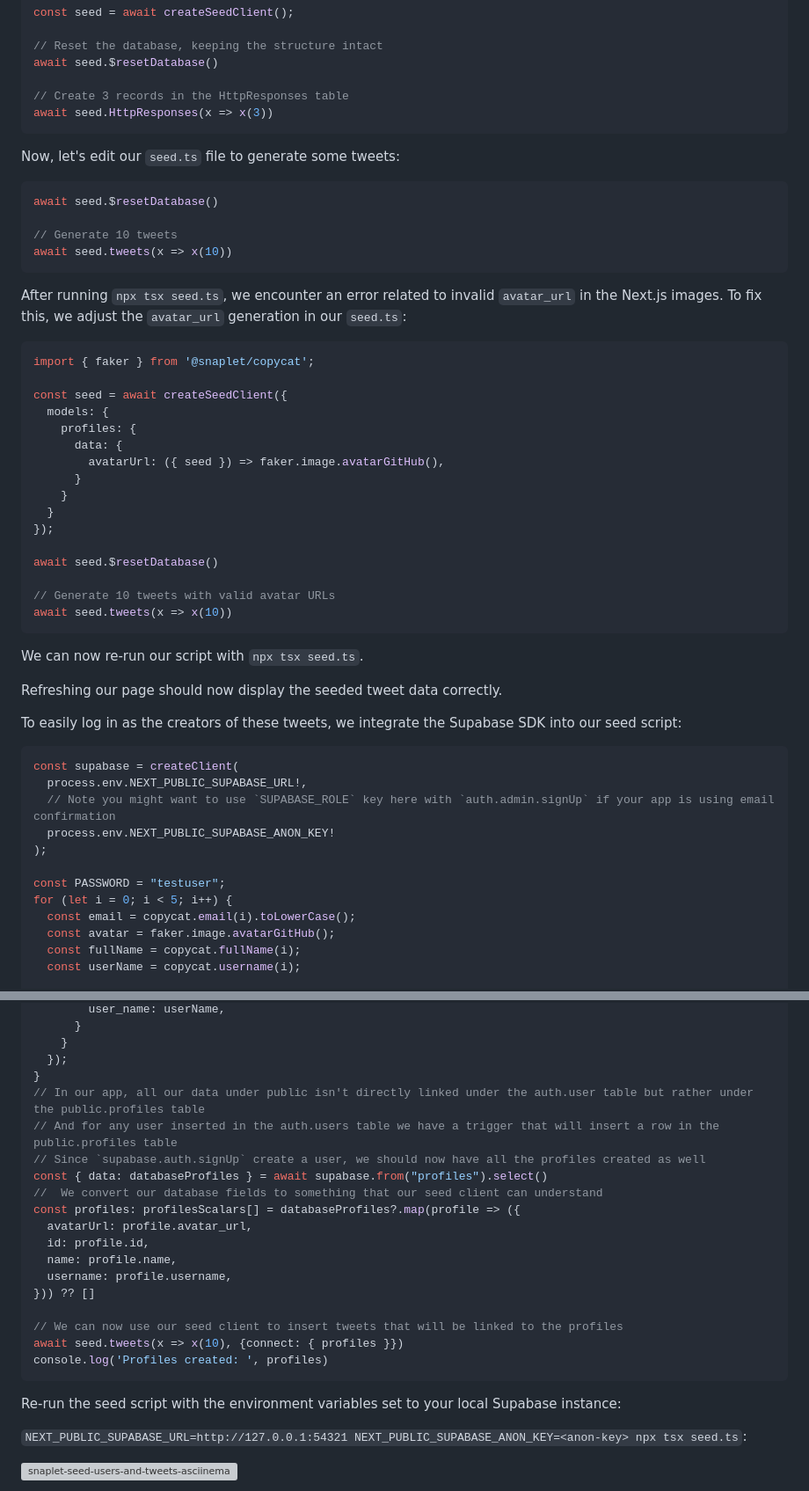
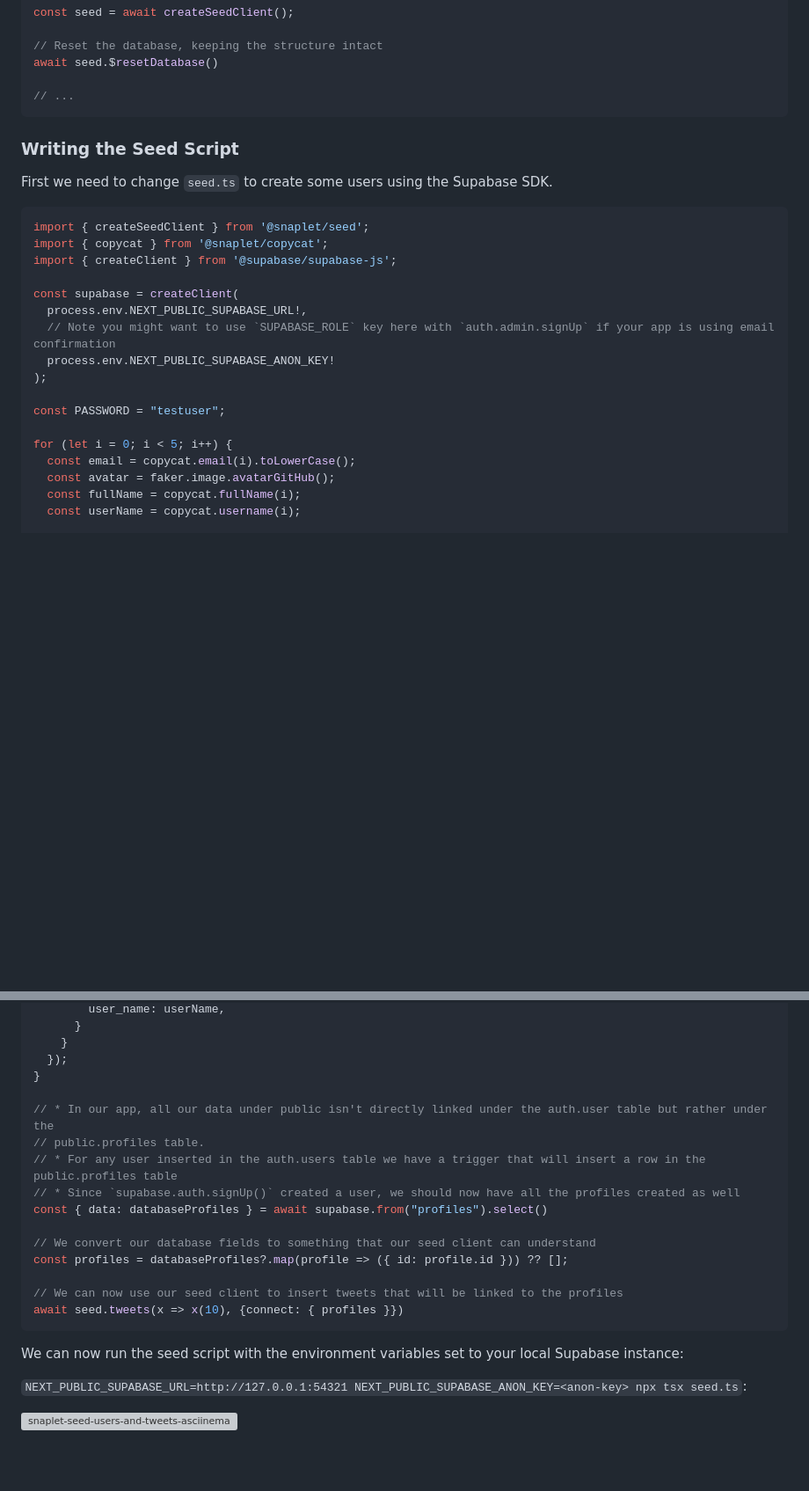
Before and after one commit to snaplet/examples, a Markdown page: seed/supabase-twitter-clone/README.md, 2 parts joined by grey strips. Shown: that part at 88% size. GitHub-like rendering; folded sections open; blank space fills up the shorter version; grey boxes are pictures that could not be loaded.

Commit message:
Base on what worked locally

````diff
--- a/seed/supabase-twitter-clone/README.md
+++ b/seed/supabase-twitter-clone/README.md
@@ -234,47 +235,18 @@ const seed = await createSeedClient();
 // Reset the database, keeping the structure intact
 await seed.$resetDatabase()
 
-// Create 3 records in the HttpResponses table
-await seed.HttpResponses(x => x(3))
+// ...
 ```
 
-Now, let's edit our `seed.ts` file to generate some tweets:
+### Writing the Seed Script
+
+First we need to change `seed.ts` to create some users using the Supabase SDK.
 
 ```ts
-await seed.$resetDatabase()
+import { createSeedClient } from '@snaplet/seed';
+import { copycat } from '@snaplet/copycat';
+import { createClient } from '@supabase/supabase-js';
 
-// Generate 10 tweets
-await seed.tweets(x => x(10))
-```
-
-After running `npx tsx seed.ts`, we encounter an error related to invalid `avatar_url` in the Next.js images. To fix this, we adjust the `avatar_url` generation in our `seed.ts`:
-
-```ts
-import { faker } from '@snaplet/copycat';
-
-const seed = await createSeedClient({
-  models: {
-    profiles: {
-      data: {
-        avatarUrl: ({ seed }) => faker.image.avatarGitHub(),
-      }
-    }
-  }
-});
-
-await seed.$resetDatabase()
-
-// Generate 10 tweets with valid avatar URLs
-await seed.tweets(x => x(10))
-```
-
-We can now re-run our script with `npx tsx seed.ts`.
-
-Refreshing our page should now display the seeded tweet data correctly.
-
-To easily log in as the creators of these tweets, we integrate the Supabase SDK into our seed script:
-
-```ts
 const supabase = createClient(
   process.env.NEXT_PUBLIC_SUPABASE_URL!,
   // Note you might want to use `SUPABASE_ROLE` key here with `auth.admin.signUp` if your app is using email confirmation
@@ -282,6 +254,7 @@ const supabase = createClient(
 );
 
 const PASSWORD = "testuser";
+
 for (let i = 0; i < 5; i++) {
   const email = copycat.email(i).toLowerCase();
   const avatar = faker.image.avatarGitHub();
@@ -367,26 +341,22 @@ for (let i = 0; i < 5; i += 1) {
     }
   });
 }
-// In our app, all our data under public isn't directly linked under the auth.user table but rather under the public.profiles table
-// And for any user inserted in the auth.users table we have a trigger that will insert a row in the public.profiles table
-// Since `supabase.auth.signUp` create a user, we should now have all the profiles created as well
+
+// * In our app, all our data under public isn't directly linked under the auth.user table but rather under the
+// public.profiles table.
+// * For any user inserted in the auth.users table we have a trigger that will insert a row in the public.profiles table
+// * Since `supabase.auth.signUp()` created a user, we should now have all the profiles created as well
 const { data: databaseProfiles } = await supabase.from("profiles").select()
-//  We convert our database fields to something that our seed client can understand
-const profiles: profilesScalars[] = databaseProfiles?.map(profile => ({
-  avatarUrl: profile.avatar_url,
-  id: profile.id,
-  name: profile.name,
-  username: profile.username,
-})) ?? []
+
+// We convert our database fields to something that our seed client can understand
+const profiles = databaseProfiles?.map(profile => ({ id: profile.id })) ?? [];
 
 // We can now use our seed client to insert tweets that will be linked to the profiles
 await seed.tweets(x => x(10), {connect: { profiles }})
-console.log('Profiles created: ', profiles)
 ```
-
 </details>
 
-Re-run the seed script with the environment variables set to your local Supabase instance:
+We can now run the seed script with the environment variables set to your local Supabase instance:
 
 `NEXT_PUBLIC_SUPABASE_URL=http://127.0.0.1:54321 NEXT_PUBLIC_SUPABASE_ANON_KEY=<anon-key> npx tsx seed.ts`:
 
````
Also changed, not shown: other parts of seed/supabase-twitter-clone/README.md (+22 -20 lines).
